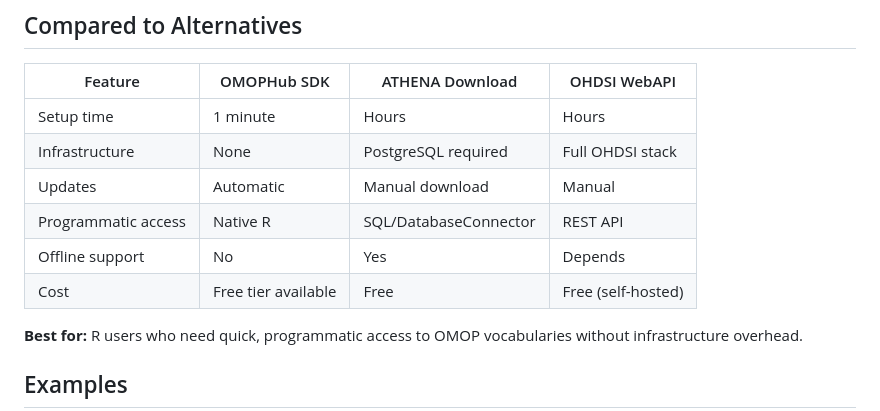
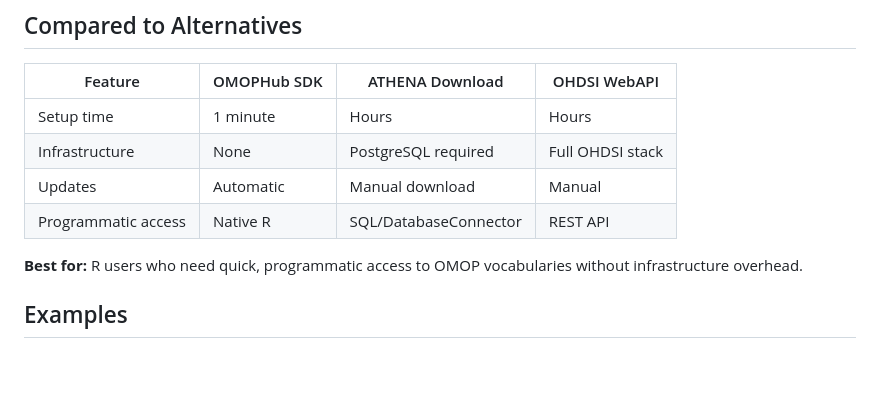
Before and after one commit to OMOPHub/omophub-R, a Markdown page: README.md, the part around the change. Rendered like a GitHub page; blank space fills up the shorter version.

Commit message:
Readme corrections

```diff
--- a/README.md
+++ b/README.md
@@ -225,8 +225,6 @@ tryCatch({
 | Infrastructure | None | PostgreSQL required | Full OHDSI stack |
 | Updates | Automatic | Manual download | Manual |
 | Programmatic access | Native R | SQL/DatabaseConnector | REST API |
-| Offline support | No | Yes | Depends |
-| Cost | Free tier available | Free | Free (self-hosted) |
 
 **Best for:** R users who need quick, programmatic access to OMOP vocabularies without infrastructure overhead.
 
```
